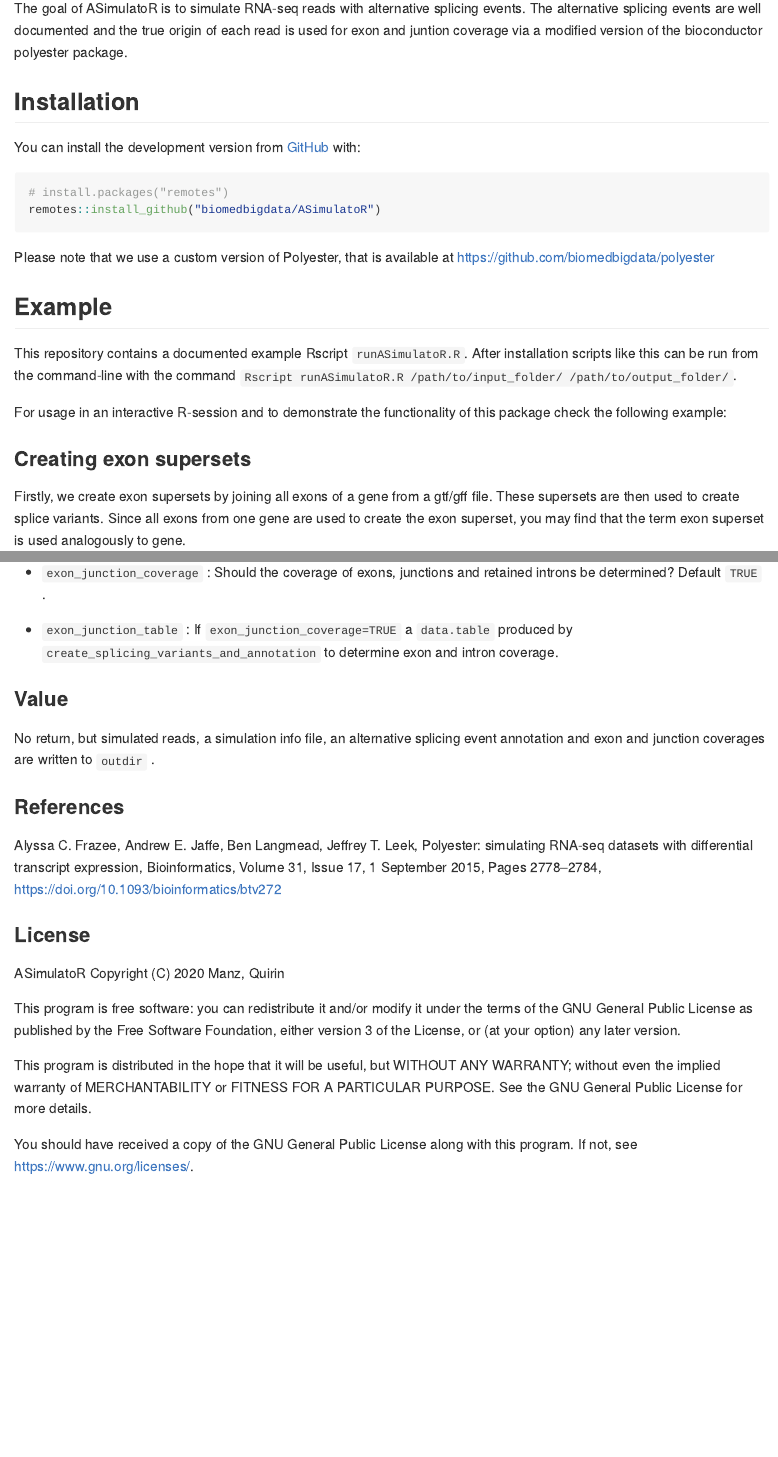
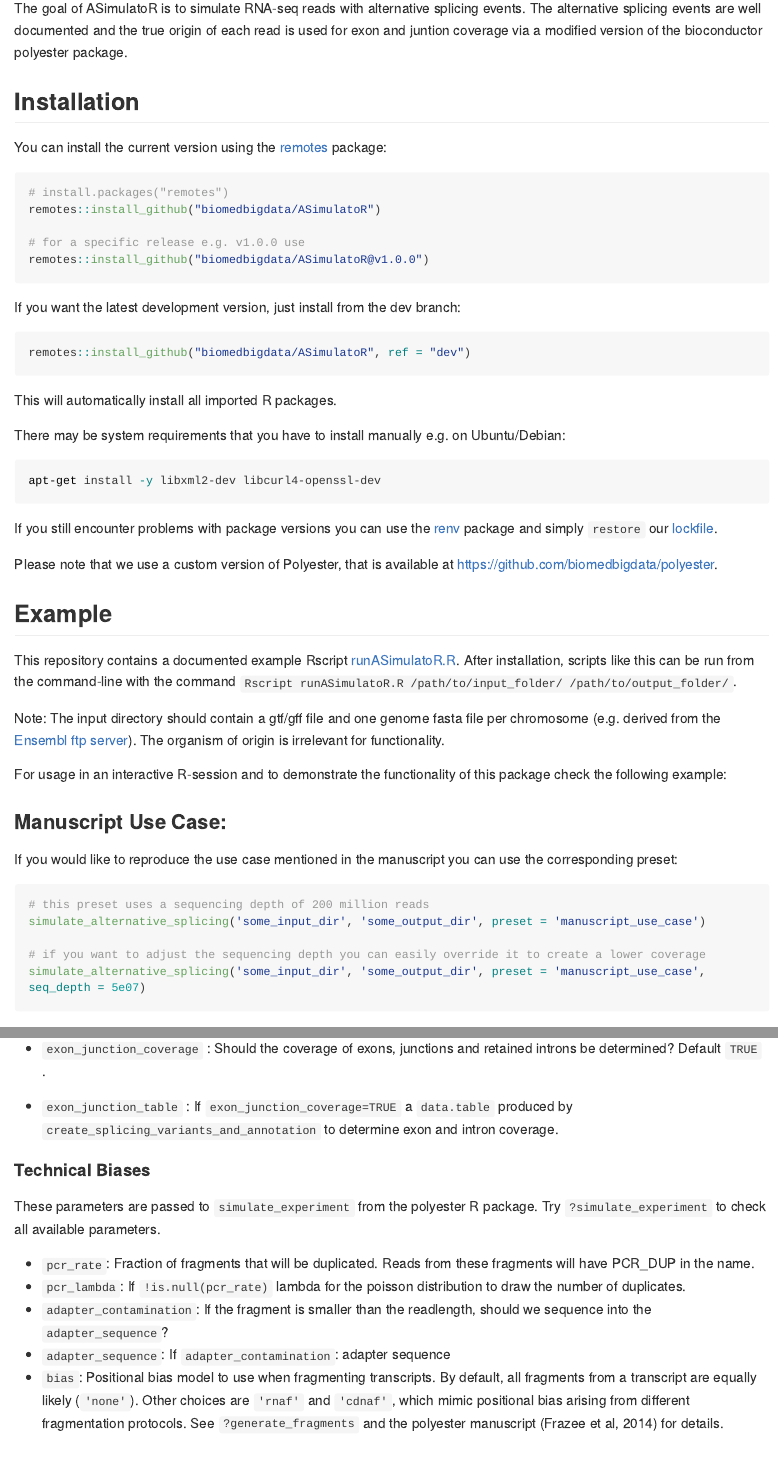
Before and after one commit to daisybio/ASimulatoR, an R Markdown document (README.Rmd): the page in a window 1100 px wide, from 110 px down, and a second part further down, joined at a grey line. The pictures show the output file README.md that the author committed with the source, drawn offline in the style of GitHub; long lines of code are wrapped.

Commit message:
add to docs and presets

````diff
--- a/README.Rmd
+++ b/README.Rmd
@@ -19,21 +19,55 @@ The goal of ASimulatoR is to simulate RNA-seq reads with alternative splicing ev
 
 ## Installation
 
-You can install the development version from [GitHub](https://github.com/) with:
+You can install the current version using the [remotes](https://cran.r-project.org/web/packages/remotes/index.html) package:
 
 ``` r
 # install.packages("remotes")
 remotes::install_github("biomedbigdata/ASimulatoR")
+
+# for a specific release e.g. v1.0.0 use
+remotes::install_github("biomedbigdata/ASimulatoR@v1.0.0")
 ```
 
-Please note that we use a custom version of Polyester, that is available at https://github.com/biomedbigdata/polyester
+If you want the latest development version, just install from the dev branch:
+
+``` r
+remotes::install_github("biomedbigdata/ASimulatoR", ref = "dev")
+```
+
+This will automatically install all imported R packages.
+
+There may be system requirements that you have to install manually e.g. on Ubuntu/Debian:
+
+``` bash
+apt-get install -y libxml2-dev libcurl4-openssl-dev
+```
+
+If you still encounter problems with package versions you can use the [renv](https://rstudio.github.io/renv/articles/packages.html) package and simply `restore` our [lockfile](renv.lock).
+
+Please note that we use a custom version of Polyester, that is available at https://github.com/biomedbigdata/polyester.
 
 ## Example
 
-This repository contains a documented example Rscript `runASimulatoR.R`.
-After installation scripts like this can be run from the command-line with the command `Rscript runASimulatoR.R /path/to/input_folder/ /path/to/output_folder/`.
+This repository contains a documented example Rscript [runASimulatoR.R](runASimulatoR.R).
+After installation, scripts like this can be run from the command-line with the command `Rscript runASimulatoR.R /path/to/input_folder/ /path/to/output_folder/`.
+
+Note: The input directory should contain a gtf/gff file and one genome fasta file per chromosome (e.g. derived from the [Ensembl ftp server](https://www.ensembl.org/info/data/ftp/index.html)). The organism of origin is irrelevant for functionality.
 
 For usage in an interactive R-session and to demonstrate the functionality of this package check the following example:
+
+### Manuscript Use Case:
+
+If you would like to reproduce the use case mentioned in the manuscript you can use the corresponding preset:
+
+``` r
+# this preset uses a sequencing depth of 200 million reads
+simulate_alternative_splicing('some_input_dir', 'some_output_dir', preset = 'manuscript_use_case')
+
+# if you want to adjust the sequencing depth you can easily override it to create a lower coverage
+simulate_alternative_splicing('some_input_dir', 'some_output_dir', preset = 'manuscript_use_case', seq_depth = 5e07)
+
+```
 
 ### Creating exon supersets
 Firstly, we create exon supersets by joining all exons of a gene from a gtf/gff file.
@@ -211,6 +249,16 @@ Argument      |Description
 
 *   `exon_junction_table` : If `exon_junction_coverage=TRUE` a `data.table` produced by `create_splicing_variants_and_annotation`  to determine exon and intron coverage.
 
+#### Technical Biases
+
+These parameters are passed to `simulate_experiment` from the polyester R package. Try `?simulate_experiment` to check all available parameters.
+
+* `pcr_rate`: Fraction of fragments that will be duplicated. Reads from these fragments will have PCR_DUP in the name.
+* `pcr_lambda`: If `!is.null(pcr_rate)` lambda for the poisson distribution to draw the number of duplicates.
+* `adapter_contamination`: If the fragment is smaller than the readlength, should we sequence into the `adapter_sequence`?
+* `adapter_sequence`: If `adapter_contamination`: adapter sequence
+* `bias`: Positional bias model to use when fragmenting transcripts. By default, all fragments from a transcript are equally likely (`'none'`). Other choices are `'rnaf'` and `'cdnaf'`, which mimic positional bias arising from different fragmentation protocols. See `?generate_fragments` and the polyester manuscript (Frazee et al, 2014) for details.
+
 
 ### Value
 
--- a/runASimulatoR.R
+++ b/runASimulatoR.R
@@ -15,7 +15,7 @@ probs_as_freq = F #T - use fixed frequencies (should be summed up to 1); F - use
 error_rate = 0.001 #sequencing error rate. 0.001 = 0.1%
 readlen = 76 #read length
 max_genes = NULL #number of genes. NULL - use all compatible exon supersets
-seq_depth = 2e08 #sequencing depth
+seq_depth = 2e06 #sequencing depth i.e. the number of reads per sample
 num_reps = c(1,0) #number of samples and groups. E.g., c(1,1) - two groups with 1 sample each
 
 #distribution of events. One event per gene; equal distribution
````
Also changed, not shown: R/assign_preset.R (+7 -5 lines), R/simulate_alternative_splicing.R (+2 -1 lines), README.md, data/presets.rda, README.Rmd (14 more changed lines), 3 other files.
